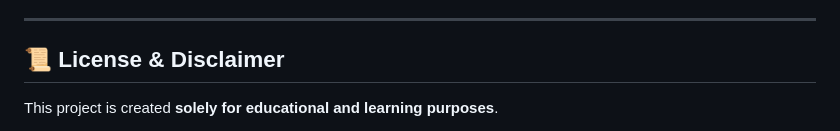
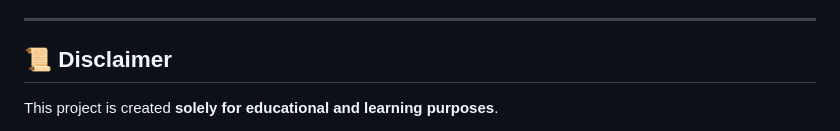
Before and after one commit to anshuman-sahu-dev/Netflix-Clone, a Markdown page: README.md, the part around the change. GitHub-like rendering.

```diff
--- a/README.md
+++ b/README.md
@@ -154,7 +154,7 @@ By building this project, the following skills were practiced and reinforced:
 
 ---
 
-## 📜 License & Disclaimer
+## 📜 Disclaimer
 
 This project is created **solely for educational and learning purposes**.
 
```
